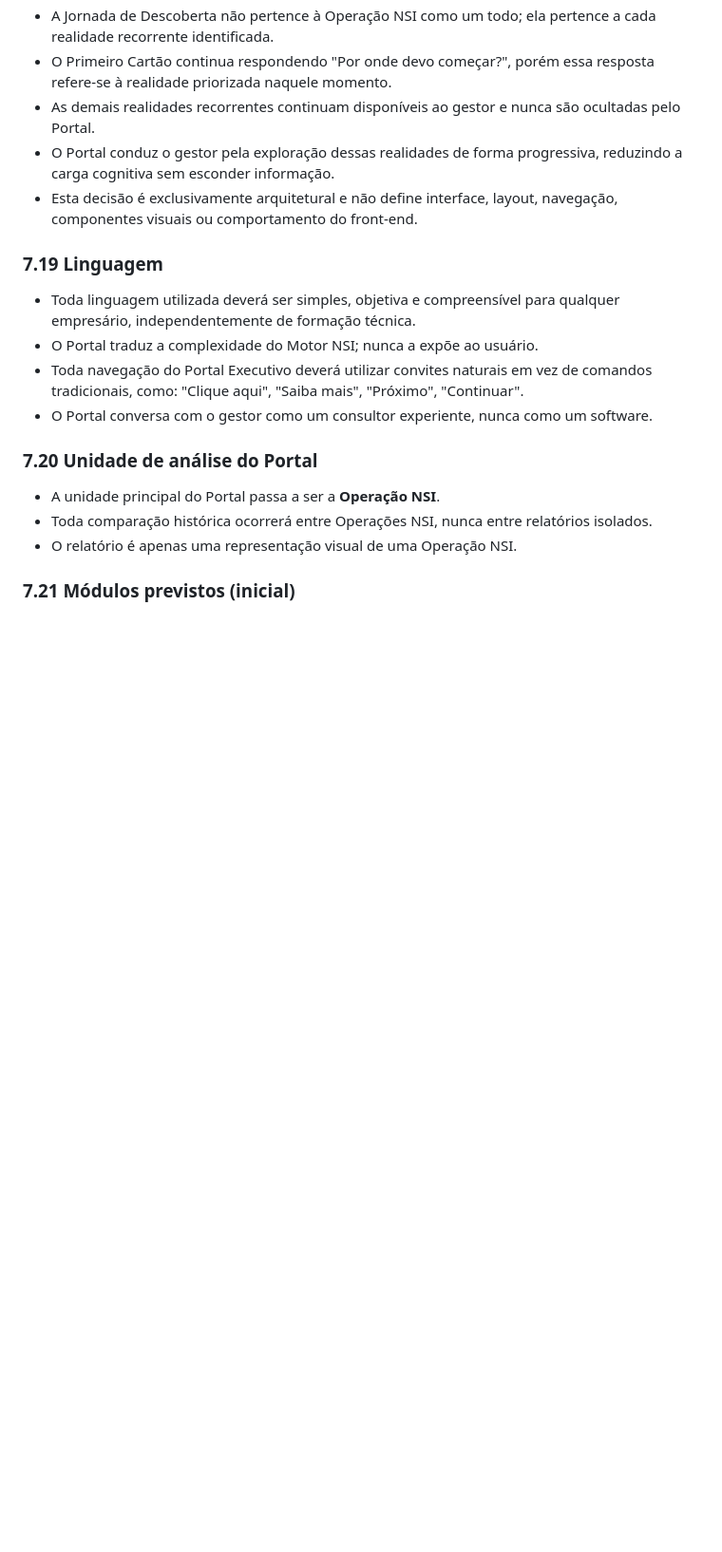
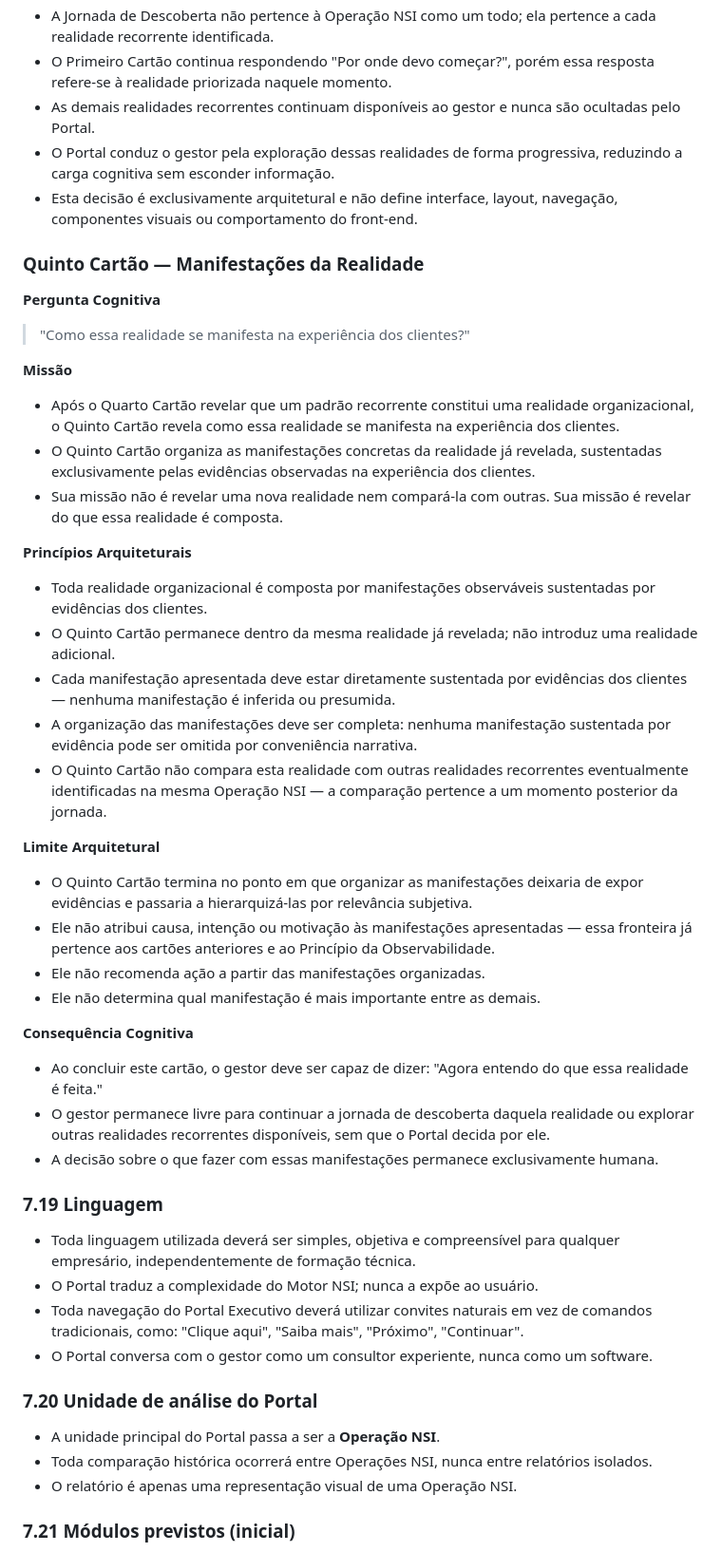
Before and after one commit to kmhvia-cmd/nsi-pos-venda, a Markdown page: docs/architecture/ADR-004-portal-executivo-cliente.md, the part around the change. Shown at 95% size. Rendered like a GitHub page; blank space fills up the shorter version.

Commit message:
docs: registra o Quinto Cartao (Manifestacoes da Realidade) na ADR-004 (Tela 02)

```diff
--- a/docs/architecture/ADR-004-portal-executivo-cliente.md
+++ b/docs/architecture/ADR-004-portal-executivo-cliente.md
@@ -395,6 +395,39 @@ Esses elementos pertencem exclusivamente ao processo decisório humano.
 - O Portal conduz o gestor pela exploração dessas realidades de forma progressiva, reduzindo a carga cognitiva sem esconder informação.
 - Esta decisão é exclusivamente arquitetural e não define interface, layout, navegação, componentes visuais ou comportamento do front-end.
 
+### Quinto Cartão — Manifestações da Realidade
+
+**Pergunta Cognitiva**
+
+> "Como essa realidade se manifesta na experiência dos clientes?"
+
+**Missão**
+
+- Após o Quarto Cartão revelar que um padrão recorrente constitui uma realidade organizacional, o Quinto Cartão revela como essa realidade se manifesta na experiência dos clientes.
+- O Quinto Cartão organiza as manifestações concretas da realidade já revelada, sustentadas exclusivamente pelas evidências observadas na experiência dos clientes.
+- Sua missão não é revelar uma nova realidade nem compará-la com outras. Sua missão é revelar do que essa realidade é composta.
+
+**Princípios Arquiteturais**
+
+- Toda realidade organizacional é composta por manifestações observáveis sustentadas por evidências dos clientes.
+- O Quinto Cartão permanece dentro da mesma realidade já revelada; não introduz uma realidade adicional.
+- Cada manifestação apresentada deve estar diretamente sustentada por evidências dos clientes — nenhuma manifestação é inferida ou presumida.
+- A organização das manifestações deve ser completa: nenhuma manifestação sustentada por evidência pode ser omitida por conveniência narrativa.
+- O Quinto Cartão não compara esta realidade com outras realidades recorrentes eventualmente identificadas na mesma Operação NSI — a comparação pertence a um momento posterior da jornada.
+
+**Limite Arquitetural**
+
+- O Quinto Cartão termina no ponto em que organizar as manifestações deixaria de expor evidências e passaria a hierarquizá-las por relevância subjetiva.
+- Ele não atribui causa, intenção ou motivação às manifestações apresentadas — essa fronteira já pertence aos cartões anteriores e ao Princípio da Observabilidade.
+- Ele não recomenda ação a partir das manifestações organizadas.
+- Ele não determina qual manifestação é mais importante entre as demais.
+
+**Consequência Cognitiva**
+
+- Ao concluir este cartão, o gestor deve ser capaz de dizer: "Agora entendo do que essa realidade é feita."
+- O gestor permanece livre para continuar a jornada de descoberta daquela realidade ou explorar outras realidades recorrentes disponíveis, sem que o Portal decida por ele.
+- A decisão sobre o que fazer com essas manifestações permanece exclusivamente humana.
+
 ### 7.19 Linguagem
 
 - Toda linguagem utilizada deverá ser simples, objetiva e compreensível para qualquer empresário, independentemente de formação técnica.
```
